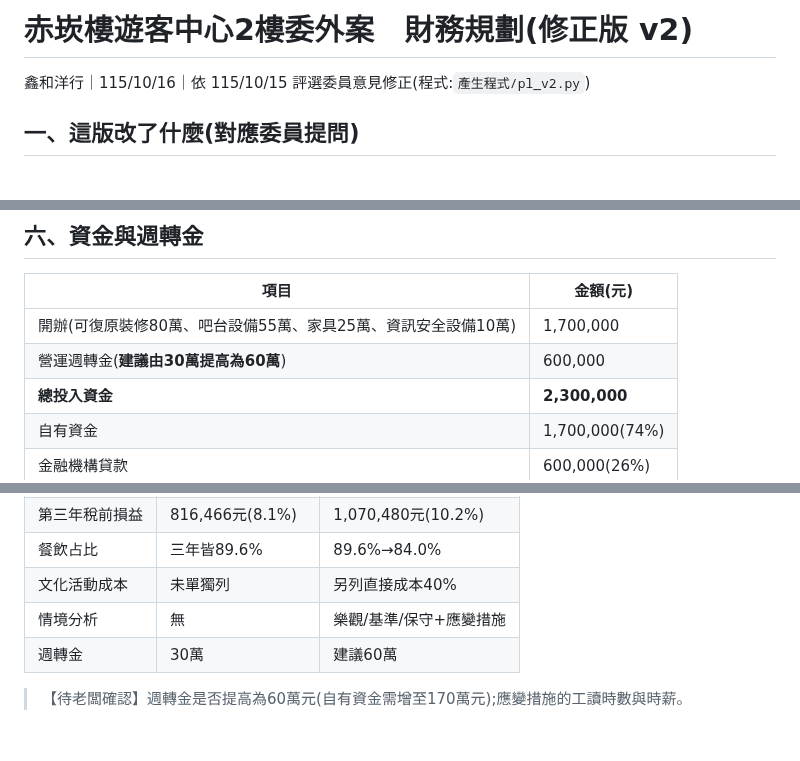
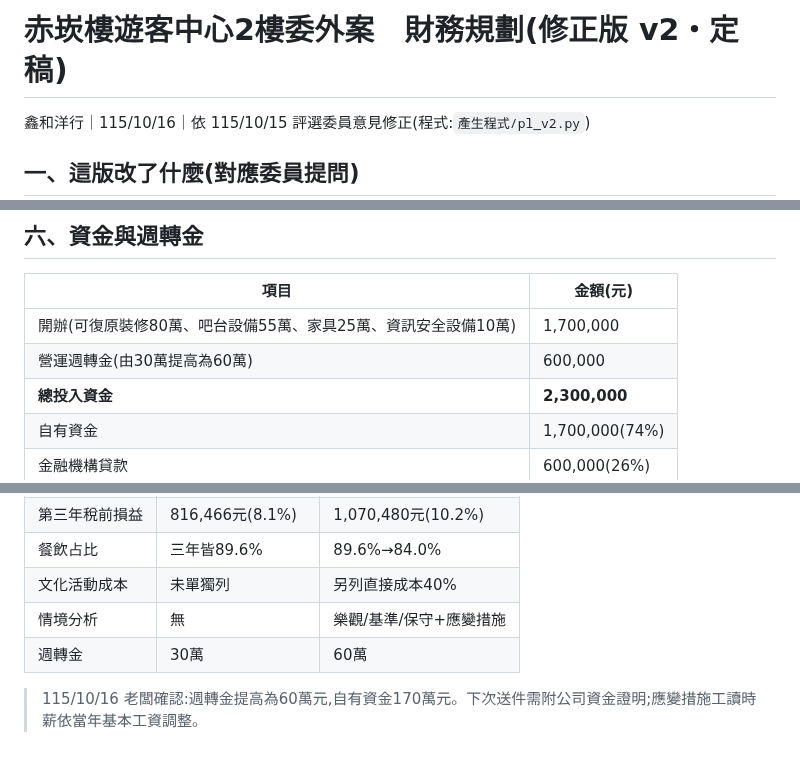
Before and after one commit to onlycoffee99/home-1, a Markdown page: 標案/赤崁樓/財務規劃_修正版v2_1151016.md, 3 parts joined by grey strips. Rendered like a GitHub page; blank space fills up the shorter version.

Commit message:
赤崁樓財務修正版v2定稿:週轉金60萬
Co-Authored-By: Claude Opus 5.5 <noreply@anthropic.com>
Claude-Session: https://claude.ai/code/session_01TXCQwuS4vf6b97YKVbHCKy

```diff
--- a/標案/赤崁樓/財務規劃_修正版v2_1151016.md
+++ b/標案/赤崁樓/財務規劃_修正版v2_1151016.md
@@ -1,4 +1,4 @@
-# 赤崁樓遊客中心2樓委外案　財務規劃(修正版 v2)
+# 赤崁樓遊客中心2樓委外案　財務規劃(修正版 v2・定稿)
 
 鑫和洋行｜115/10/16｜依 115/10/15 評選委員意見修正(程式:`產生程式/pl_v2.py`)
 
@@ -108,7 +108,7 @@
 | 項目 | 金額(元) |
 |---|---|
 | 開辦(可復原裝修80萬、吧台設備55萬、家具25萬、資訊安全設備10萬) | 1,700,000 |
-| 營運週轉金(**建議由30萬提高為60萬**) | 600,000 |
+| 營運週轉金(由30萬提高為60萬) | 600,000 |
 | **總投入資金** | **2,300,000** |
 | 自有資金 | 1,700,000(74%) |
 | 金融機構貸款 | 600,000(26%) |
@@ -131,6 +131,6 @@
 | 餐飲占比 | 三年皆89.6% | 89.6%→84.0% |
 | 文化活動成本 | 未單獨列 | 另列直接成本40% |
 | 情境分析 | 無 | 樂觀/基準/保守+應變措施 |
-| 週轉金 | 30萬 | 建議60萬 |
+| 週轉金 | 30萬 | 60萬 |
 
-> 【待老闆確認】週轉金是否提高為60萬元(自有資金需增至170萬元);應變措施的工讀時數與時薪。
+> 115/10/16 老闆確認:週轉金提高為60萬元,自有資金170萬元。下次送件需附公司資金證明;應變措施工讀時薪依當年基本工資調整。
```
Also changed, not shown: 標案/赤崁樓/下次投標待補清單_1151016.md (+1 -1 lines), 標案/赤崁樓/評選委員提問回覆稿_1151015.md (+1 -1 lines).
